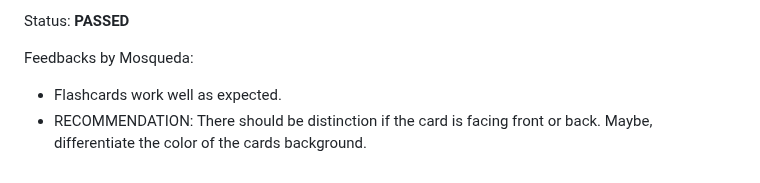
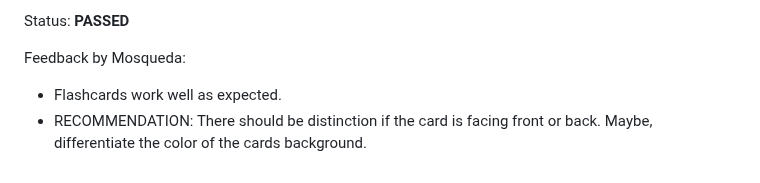
Before and after one commit to cmosqueda/quickease-2.0, a Markdown page: client/docs/app.test-reports.md, the part around the change. GitHub-like rendering.

```diff
--- a/client/docs/app.test-reports.md
+++ b/client/docs/app.test-reports.md
@@ -130,7 +130,7 @@ Success Rate:
 
 Status: **PASSED**
 
-Feedbacks by Mosqueda:
+Feedback by Mosqueda:
 
 - Flashcards work well as expected.
 - RECOMMENDATION: There should be distinction if the card is facing front or back. Maybe, differentiate the color of the cards background.
```
